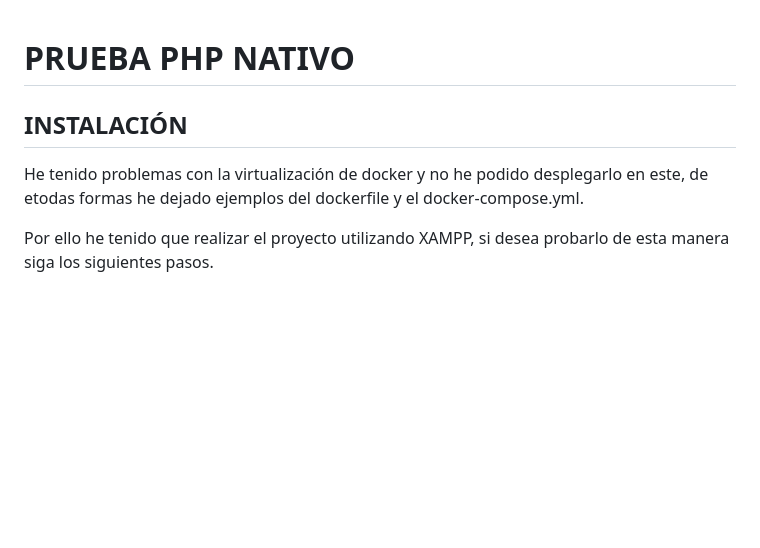
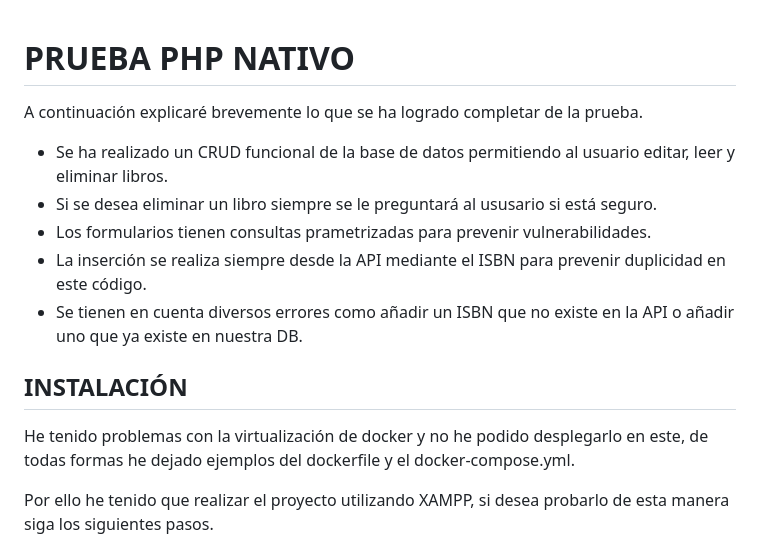
Before and after one commit to hermo18/php-exam, a Markdown page: README.md, the part around one of its changes. Rendered like a GitHub page; blank space fills up the shorter version.

```diff
--- a/README.md
+++ b/README.md
@@ -1,13 +1,18 @@
 
 # PRUEBA PHP NATIVO
 
-
+A continuación explicaré brevemente lo que se ha logrado completar de la prueba.
+- Se ha realizado un CRUD funcional de la base de datos permitiendo al usuario editar, leer y eliminar libros.
+- Si se desea eliminar un libro siempre se le preguntará al ususario si está seguro.
+- Los formularios tienen consultas prametrizadas para prevenir vulnerabilidades.
+- La inserción se realiza siempre desde la API mediante el ISBN para prevenir duplicidad en este código.
+- Se tienen en cuenta diversos errores como añadir un ISBN que no existe en la API o añadir uno que ya existe en nuestra DB.
 
 
 
 ## INSTALACIÓN
 
-He tenido problemas con la virtualización de docker y no he podido desplegarlo en este, de etodas formas he dejado ejemplos del dockerfile y el docker-compose.yml.
+He tenido problemas con la virtualización de docker y no he podido desplegarlo en este, de todas formas he dejado ejemplos del dockerfile y el docker-compose.yml.
 
 Por ello he tenido que realizar el proyecto utilizando XAMPP, si desea probarlo de esta manera siga los siguientes pasos.
 
```
Also changed, not shown: other parts of README.md (+3 -0 lines).
